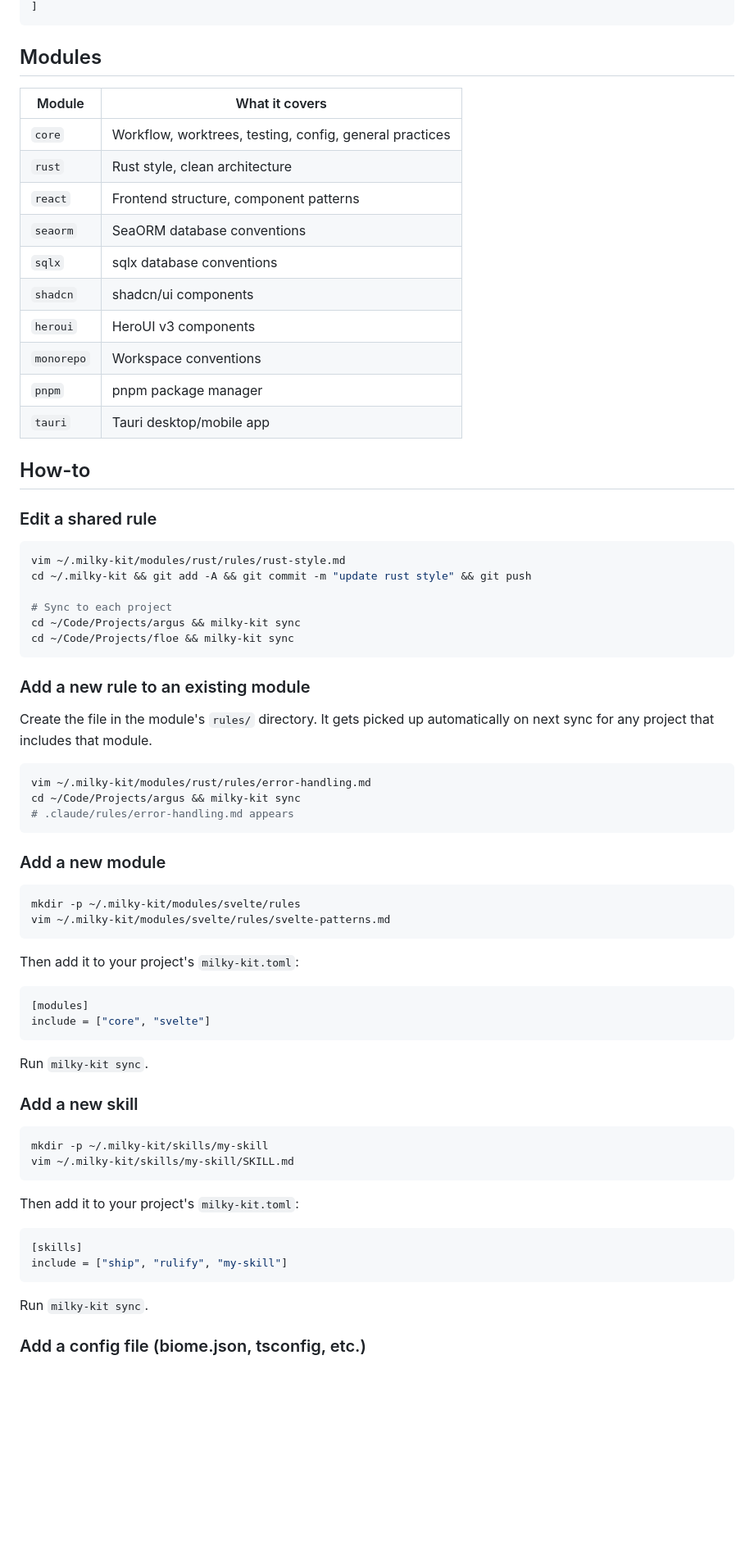
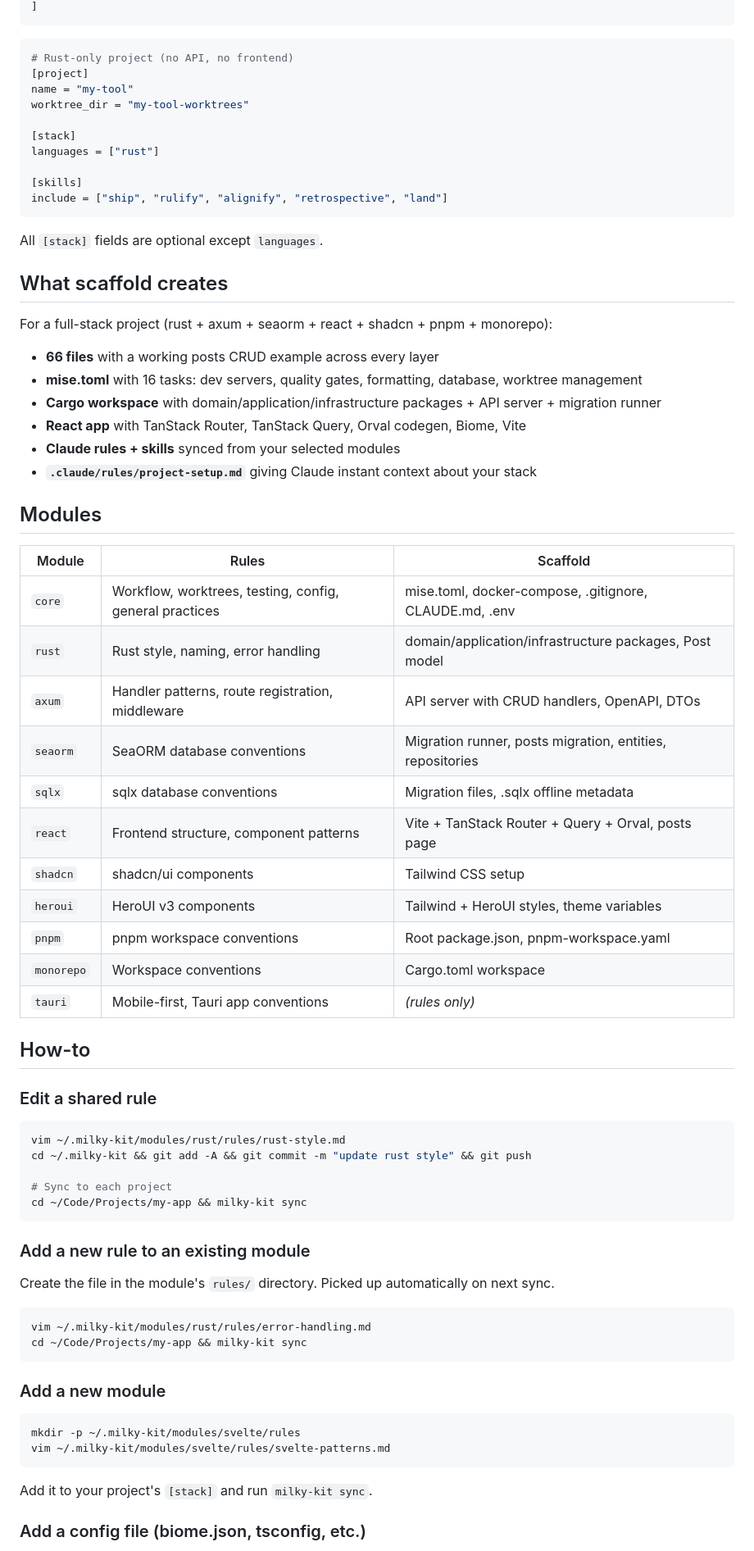
Before and after one commit to milkyskies/milky-kit, a Markdown page: README.md, the part around one of its changes. Shown at 82% size. Drawn GitHub-style; blank space fills up the shorter version.

Commit message:
Update README with full guide for scaffold, interactive init, and stack config
Co-Authored-By: Claude Opus 4.6 (1M context) <noreply@anthropic.com>

````diff
--- a/README.md
+++ b/README.md
@@ -80,20 +74,47 @@ include = [
 ]
 ```
 
+```toml
+# Rust-only project (no API, no frontend)
+[project]
+name = "my-tool"
+worktree_dir = "my-tool-worktrees"
+
+[stack]
+languages = ["rust"]
+
+[skills]
+include = ["ship", "rulify", "alignify", "retrospective", "land"]
+```
+
+All `[stack]` fields are optional except `languages`.
+
+## What scaffold creates
+
+For a full-stack project (rust + axum + seaorm + react + shadcn + pnpm + monorepo):
+
+- **66 files** with a working posts CRUD example across every layer
+- **mise.toml** with 16 tasks: dev servers, quality gates, formatting, database, worktree management
+- **Cargo workspace** with domain/application/infrastructure packages + API server + migration runner
+- **React app** with TanStack Router, TanStack Query, Orval codegen, Biome, Vite
+- **Claude rules + skills** synced from your selected modules
+- **`.claude/rules/project-setup.md`** giving Claude instant context about your stack
+
 ## Modules
 
-| Module | What it covers |
-|---|---|
-| `core` | Workflow, worktrees, testing, config, general practices |
-| `rust` | Rust style, clean architecture |
-| `react` | Frontend structure, component patterns |
-| `seaorm` | SeaORM database conventions |
-| `sqlx` | sqlx database conventions |
-| `shadcn` | shadcn/ui components |
-| `heroui` | HeroUI v3 components |
-| `monorepo` | Workspace conventions |
-| `pnpm` | pnpm package manager |
-| `tauri` | Tauri desktop/mobile app |
+| Module | Rules | Scaffold |
+|---|---|---|
+| `core` | Workflow, worktrees, testing, config, general practices | mise.toml, docker-compose, .gitignore, CLAUDE.md, .env |
+| `rust` | Rust style, naming, error handling | domain/application/infrastructure packages, Post model |
+| `axum` | Handler patterns, route registration, middleware | API server with CRUD handlers, OpenAPI, DTOs |
+| `seaorm` | SeaORM database conventions | Migration runner, posts migration, entities, repositories |
+| `sqlx` | sqlx database conventions | Migration files, .sqlx offline metadata |
+| `react` | Frontend structure, component patterns | Vite + TanStack Router + Query + Orval, posts page |
+| `shadcn` | shadcn/ui components | Tailwind CSS setup |
+| `heroui` | HeroUI v3 components | Tailwind + HeroUI styles, theme variables |
+| `pnpm` | pnpm workspace conventions | Root package.json, pnpm-workspace.yaml |
+| `monorepo` | Workspace conventions | Cargo.toml workspace |
+| `tauri` | Mobile-first, Tauri app conventions | *(rules only)* |
 
 ## How-to
 
@@ -104,18 +125,16 @@ vim ~/.milky-kit/modules/rust/rules/rust-style.md
 cd ~/.milky-kit && git add -A && git commit -m "update rust style" && git push
 
 # Sync to each project
-cd ~/Code/Projects/argus && milky-kit sync
-cd ~/Code/Projects/floe && milky-kit sync
+cd ~/Code/Projects/my-app && milky-kit sync
 ```
 
 ### Add a new rule to an existing module
 
-Create the file in the module's `rules/` directory. It gets picked up automatically on next sync for any project that includes that module.
+Create the file in the module's `rules/` directory. Picked up automatically on next sync.
 
 ```bash
 vim ~/.milky-kit/modules/rust/rules/error-handling.md
-cd ~/Code/Projects/argus && milky-kit sync
-# .claude/rules/error-handling.md appears
+cd ~/Code/Projects/my-app && milky-kit sync
 ```
 
 ### Add a new module
@@ -125,30 +144,7 @@ mkdir -p ~/.milky-kit/modules/svelte/rules
 vim ~/.milky-kit/modules/svelte/rules/svelte-patterns.md
 ```
 
-Then add it to your project's `milky-kit.toml`:
-
-```toml
-[modules]
-include = ["core", "svelte"]
-```
-
-Run `milky-kit sync`.
-
-### Add a new skill
-
-```bash
-mkdir -p ~/.milky-kit/skills/my-skill
-vim ~/.milky-kit/skills/my-skill/SKILL.md
-```
-
-Then add it to your project's `milky-kit.toml`:
-
-```toml
-[skills]
-include = ["ship", "rulify", "my-skill"]
-```
-
-Run `milky-kit sync`.
+Add it to your project's `[stack]` and run `milky-kit sync`.
 
 ### Add a config file (biome.json, tsconfig, etc.)
 
````
Also changed, not shown: other parts of README.md (+68 -70 lines).
